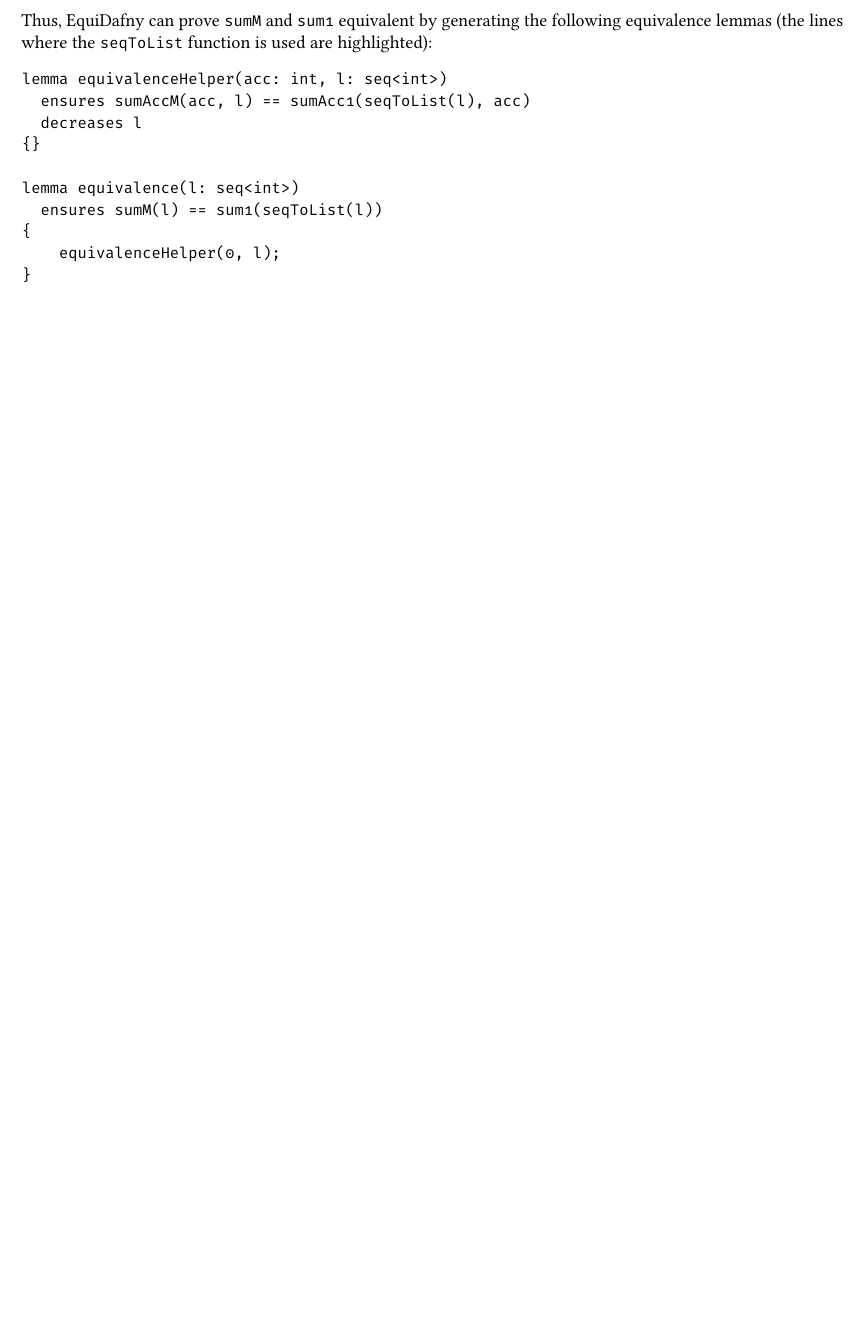
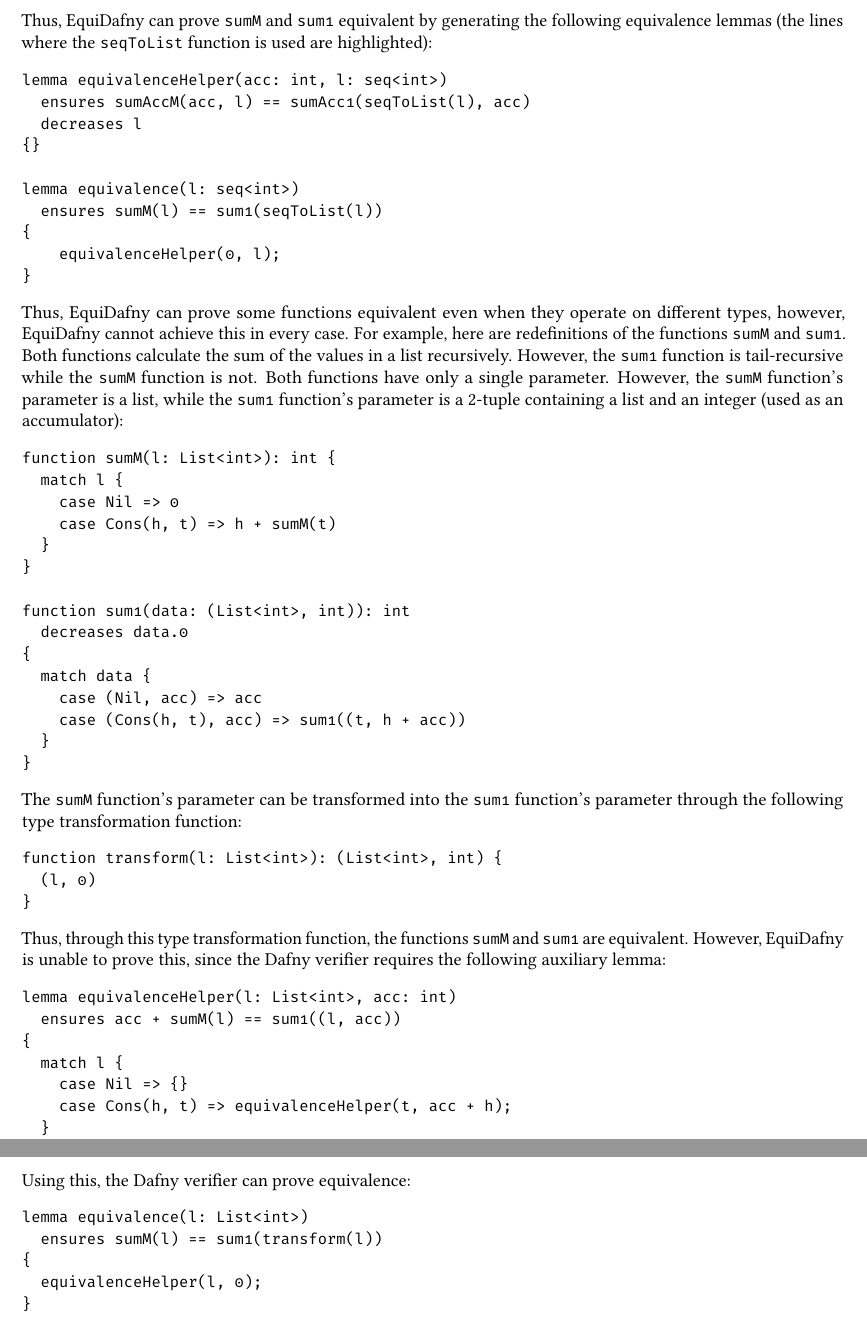
Before and after one commit to NVictor2004/equidafny, a LaTeX thesis (report/main.tex, which reads report/design.tex): part of page 32 of 47 before the commit and two parts of pages 32 and 33 of 48 after it, the two joined at a grey line, cut so that both start at the same text, the shorter picture padded with empty space. Compiled offline with pdfLaTeX.

Commit message:
feat: Added failing type transform function

```diff
--- a/report/design.tex
+++ b/report/design.tex
@@ -465,3 +465,50 @@
 }
 \end{dafny}
 %
+Thus, EquiDafny can prove some functions equivalent even when they operate on different types, however, EquiDafny cannot achieve this in every case. For example, here are redefinitions of the functions \dafnyinline{sumM} and \dafnyinline{sum1}. Both functions calculate the sum of the values in a list recursively. However, the \dafnyinline{sum1} function is tail-recursive while the \dafnyinline{sumM} function is not. Both functions have only a single parameter. However, the \dafnyinline{sumM} function's parameter is a list, while the \dafnyinline{sum1} function's parameter is a 2-tuple containing a list and an integer (used as an accumulator):
+\begin{dafny}
+function sumM(l: List<int>): int {
+  match l {
+    case Nil => 0
+    case Cons(h, t) => h + sumM(t)
+  }
+}
+
+function sum1(data: (List<int>, int)): int
+  decreases data.0
+{
+  match data {
+    case (Nil, acc) => acc
+    case (Cons(h, t), acc) => sum1((t, h + acc))
+  }
+}
+\end{dafny}
+%
+The \dafnyinline{sumM} function's parameter can be transformed into the \dafnyinline{sum1} function's parameter through the following type transformation function:
+\begin{dafny}
+function transform(l: List<int>): (List<int>, int) {
+  (l, 0)
+}
+\end{dafny}
+%
+Thus, through this type transformation function, the functions \dafnyinline{sumM} and \dafnyinline{sum1} are equivalent. However, EquiDafny is unable to prove this, since the Dafny verifier requires the following auxiliary lemma:
+\begin{dafny}
+lemma equivalenceHelper(l: List<int>, acc: int)
+  ensures acc + sumM(l) == sum1((l, acc))
+{
+  match l {
+    case Nil => {}
+    case Cons(h, t) => equivalenceHelper(t, acc + h);
+  }
+}
+\end{dafny}
+%
+Using this, the Dafny verifier can prove equivalence:
+\begin{dafny}
+lemma equivalence(l: List<int>)
+  ensures sumM(l) == sum1(transform(l))
+{
+  equivalenceHelper(l, 0);
+}
+\end{dafny}
+%
```
Also changed, not shown: report/minutes.txt (+0 -1 lines).
